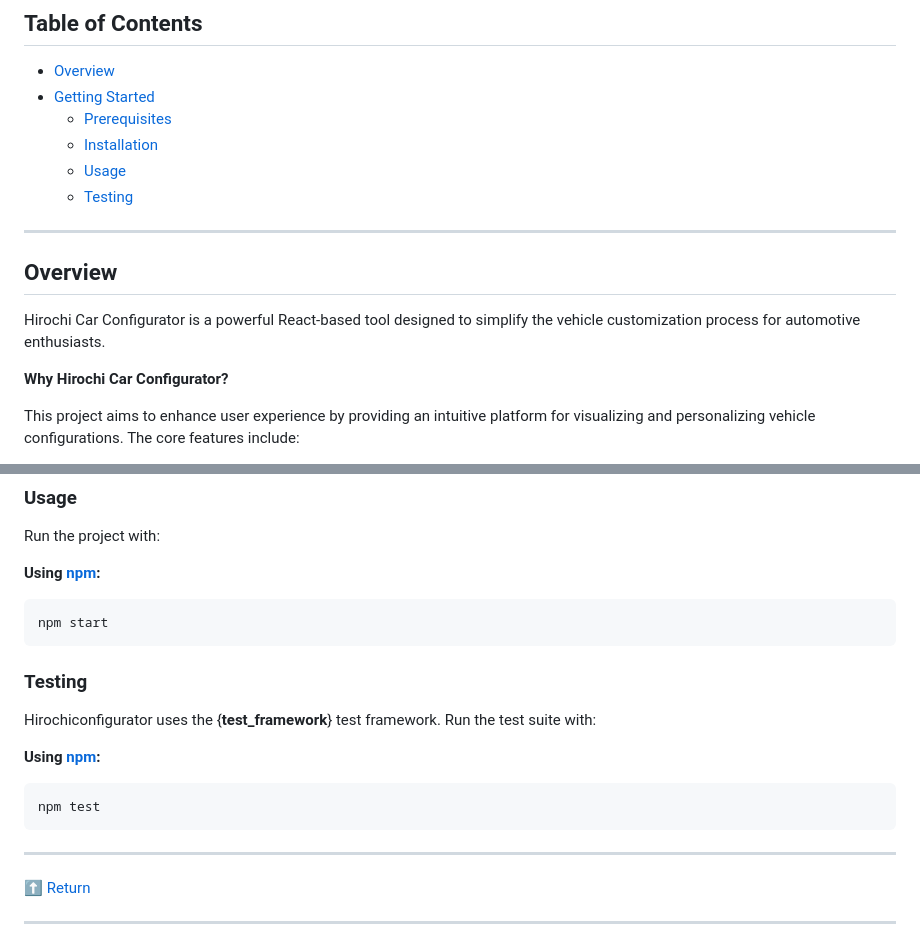
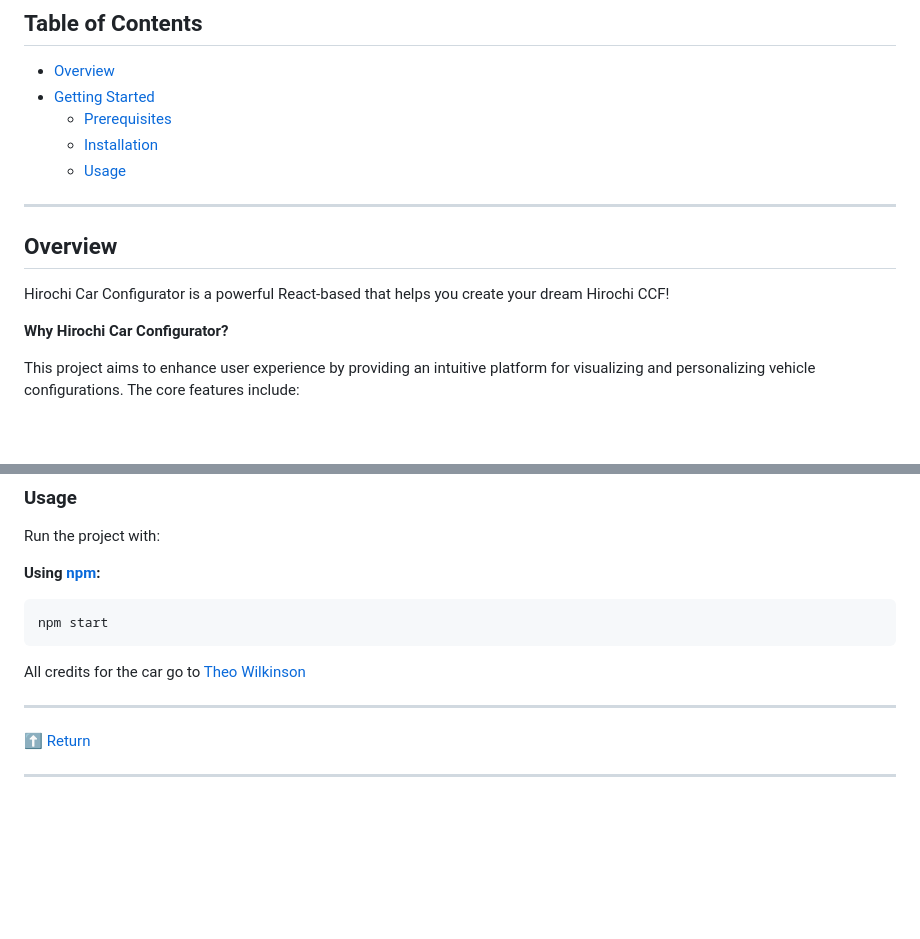
Before and after one commit to TheOnly3aq/hirochiconfigurator, a Markdown page: README.md, 2 parts joined by grey strips. Drawn GitHub-style; blank space fills up the shorter version.

Commit message:
update again

````diff
--- a/README.md
+++ b/README.md
@@ -35,13 +35,12 @@
     - [Prerequisites](#prerequisites)
     - [Installation](#installation)
     - [Usage](#usage)
-    - [Testing](#testing)
 
 ---
 
 ## Overview
 
-Hirochi Car Configurator is a powerful React-based tool designed to simplify the vehicle customization process for automotive enthusiasts.
+Hirochi Car Configurator is a powerful React-based that helps you create your dream Hirochi CCF!
 
 **Why Hirochi Car Configurator?**
 
@@ -98,15 +97,8 @@ Run the project with:
 npm start
 ```
 
-### Testing
 
-Hirochiconfigurator uses the {__test_framework__} test framework. Run the test suite with:
-
-**Using [npm](https://www.npmjs.com/):**
-
-```sh
-npm test
-```
+All credits for the car go to [Theo Wilkinson](https://www.beamng.com/resources/authors/theo-wilkinson.372943/)
 
 ---
 
````
